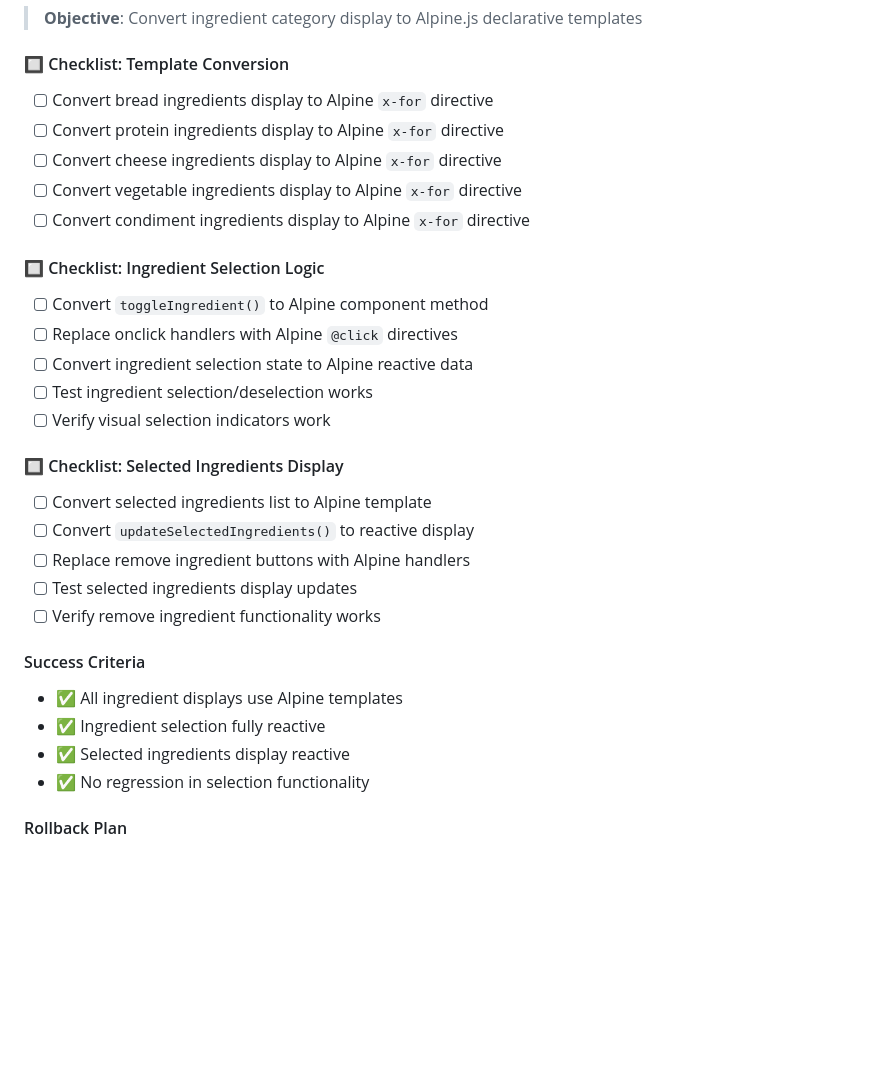
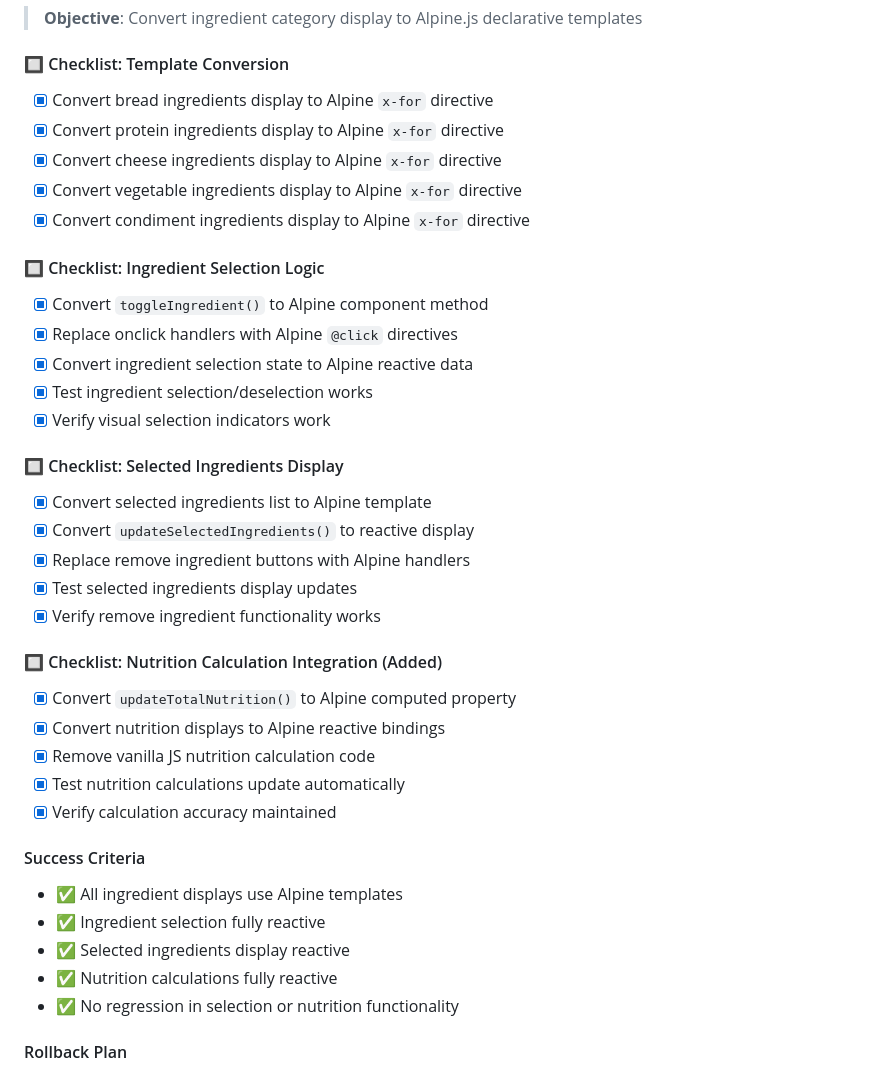
Before and after one commit to dmwyatt/web-tools, a Markdown page: ALPINE_MIGRATION_PLAN.md, the part around one of its changes. Rendered like a GitHub page; blank space fills up the shorter version.

```diff
--- a/ALPINE_MIGRATION_PLAN.md
+++ b/ALPINE_MIGRATION_PLAN.md
@@ -87,31 +94,39 @@ This plan outlines the migration of the subway-nutrition app from vanilla JavaSc
 > **Objective**: Convert ingredient category display to Alpine.js declarative templates
 
 #### 🔲 Checklist: Template Conversion
-- [ ] Convert bread ingredients display to Alpine `x-for` directive
-- [ ] Convert protein ingredients display to Alpine `x-for` directive
-- [ ] Convert cheese ingredients display to Alpine `x-for` directive
-- [ ] Convert vegetable ingredients display to Alpine `x-for` directive
-- [ ] Convert condiment ingredients display to Alpine `x-for` directive
+- [x] Convert bread ingredients display to Alpine `x-for` directive
+- [x] Convert protein ingredients display to Alpine `x-for` directive
+- [x] Convert cheese ingredients display to Alpine `x-for` directive
+- [x] Convert vegetable ingredients display to Alpine `x-for` directive
+- [x] Convert condiment ingredients display to Alpine `x-for` directive
 
 #### 🔲 Checklist: Ingredient Selection Logic
-- [ ] Convert `toggleIngredient()` to Alpine component method
-- [ ] Replace onclick handlers with Alpine `@click` directives
-- [ ] Convert ingredient selection state to Alpine reactive data
-- [ ] Test ingredient selection/deselection works
-- [ ] Verify visual selection indicators work
+- [x] Convert `toggleIngredient()` to Alpine component method
+- [x] Replace onclick handlers with Alpine `@click` directives
+- [x] Convert ingredient selection state to Alpine reactive data
+- [x] Test ingredient selection/deselection works
+- [x] Verify visual selection indicators work
 
 #### 🔲 Checklist: Selected Ingredients Display
-- [ ] Convert selected ingredients list to Alpine template
-- [ ] Convert `updateSelectedIngredients()` to reactive display
-- [ ] Replace remove ingredient buttons with Alpine handlers
-- [ ] Test selected ingredients display updates
-- [ ] Verify remove ingredient functionality works
+- [x] Convert selected ingredients list to Alpine template
+- [x] Convert `updateSelectedIngredients()` to reactive display
+- [x] Replace remove ingredient buttons with Alpine handlers
+- [x] Test selected ingredients display updates
+- [x] Verify remove ingredient functionality works
+
+#### 🔲 Checklist: Nutrition Calculation Integration (Added)
+- [x] Convert `updateTotalNutrition()` to Alpine computed property
+- [x] Convert nutrition displays to Alpine reactive bindings
+- [x] Remove vanilla JS nutrition calculation code
+- [x] Test nutrition calculations update automatically
+- [x] Verify calculation accuracy maintained
 
 #### Success Criteria
 - ✅ All ingredient displays use Alpine templates
 - ✅ Ingredient selection fully reactive
 - ✅ Selected ingredients display reactive
-- ✅ No regression in selection functionality
+- ✅ Nutrition calculations fully reactive
+- ✅ No regression in selection or nutrition functionality
 
 #### Rollback Plan
 - Restore `populateCategory()` functions
```
Also changed, not shown: other parts of ALPINE_MIGRATION_PLAN.md (+48 -24 lines).
